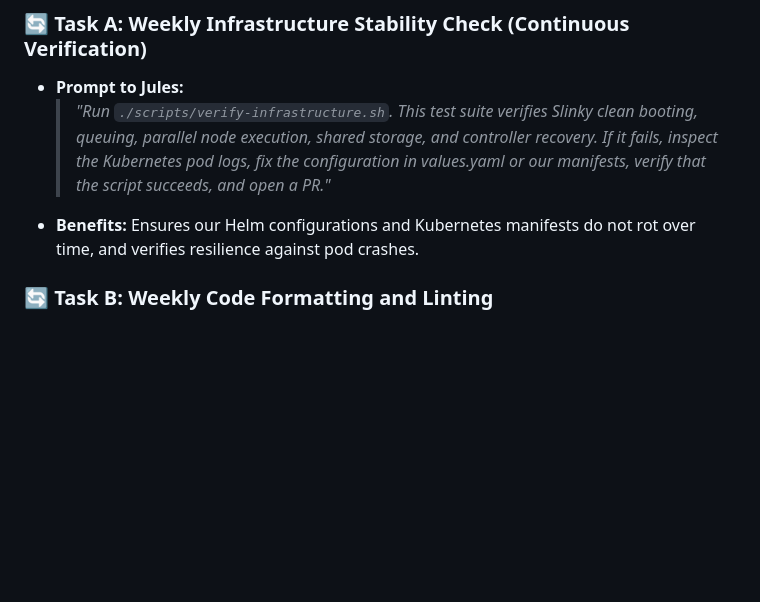
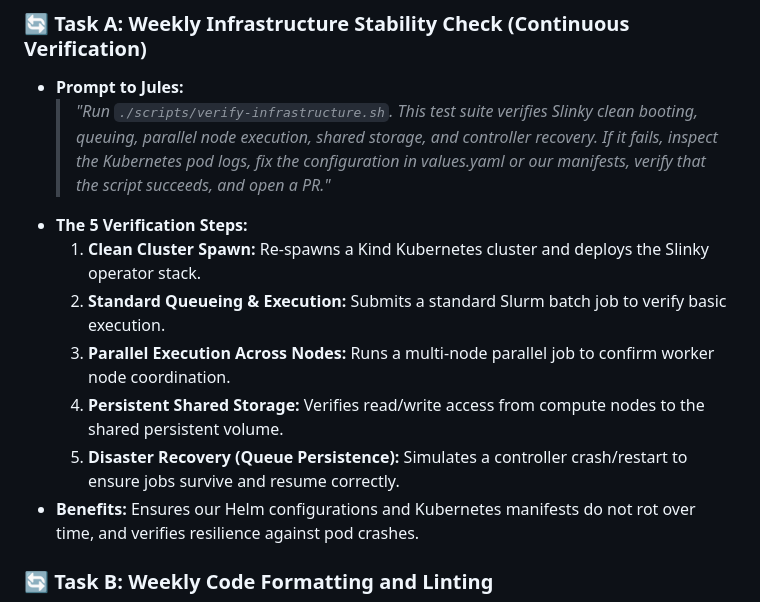
Before and after one commit to khemingkapat/ai_sandbox, a Markdown page: DEVELOPMENT_WORKFLOW.md, the part around the change. Drawn GitHub-style; blank space fills up the shorter version.

Commit message:
docs: list the 5 parts of the verification suite under Task A

```diff
--- a/DEVELOPMENT_WORKFLOW.md
+++ b/DEVELOPMENT_WORKFLOW.md
@@ -69,6 +69,12 @@ Since Jules (jules.google.com) executes asynchronously on Google Cloud VMs, we c
 ### 🔄 Task A: Weekly Infrastructure Stability Check (Continuous Verification)
 *   **Prompt to Jules:**
     > *"Run `./scripts/verify-infrastructure.sh`. This test suite verifies Slinky clean booting, queuing, parallel node execution, shared storage, and controller recovery. If it fails, inspect the Kubernetes pod logs, fix the configuration in values.yaml or our manifests, verify that the script succeeds, and open a PR."*
+*   **The 5 Verification Steps:**
+    1.  **Clean Cluster Spawn:** Re-spawns a Kind Kubernetes cluster and deploys the Slinky operator stack.
+    2.  **Standard Queueing & Execution:** Submits a standard Slurm batch job to verify basic execution.
+    3.  **Parallel Execution Across Nodes:** Runs a multi-node parallel job to confirm worker node coordination.
+    4.  **Persistent Shared Storage:** Verifies read/write access from compute nodes to the shared persistent volume.
+    5.  **Disaster Recovery (Queue Persistence):** Simulates a controller crash/restart to ensure jobs survive and resume correctly.
 *   **Benefits:** Ensures our Helm configurations and Kubernetes manifests do not rot over time, and verifies resilience against pod crashes.
 
 ### 🔄 Task B: Weekly Code Formatting and Linting
```
